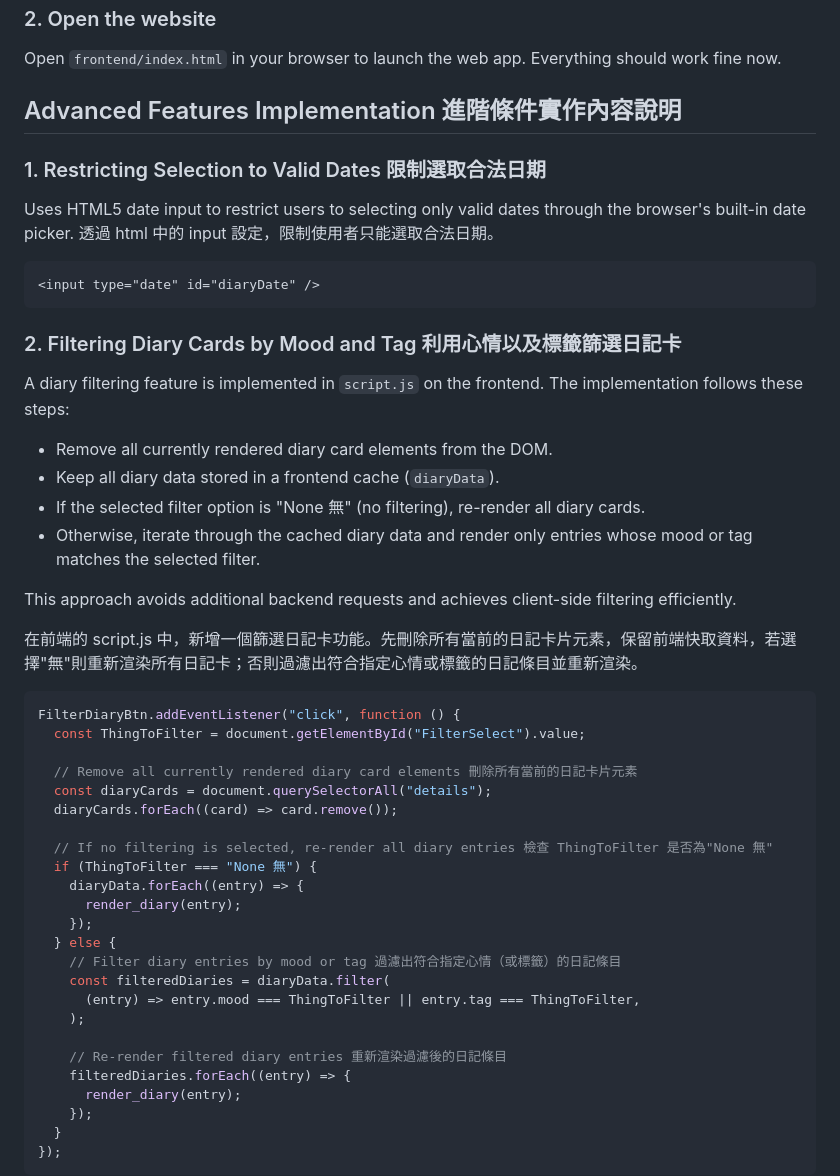
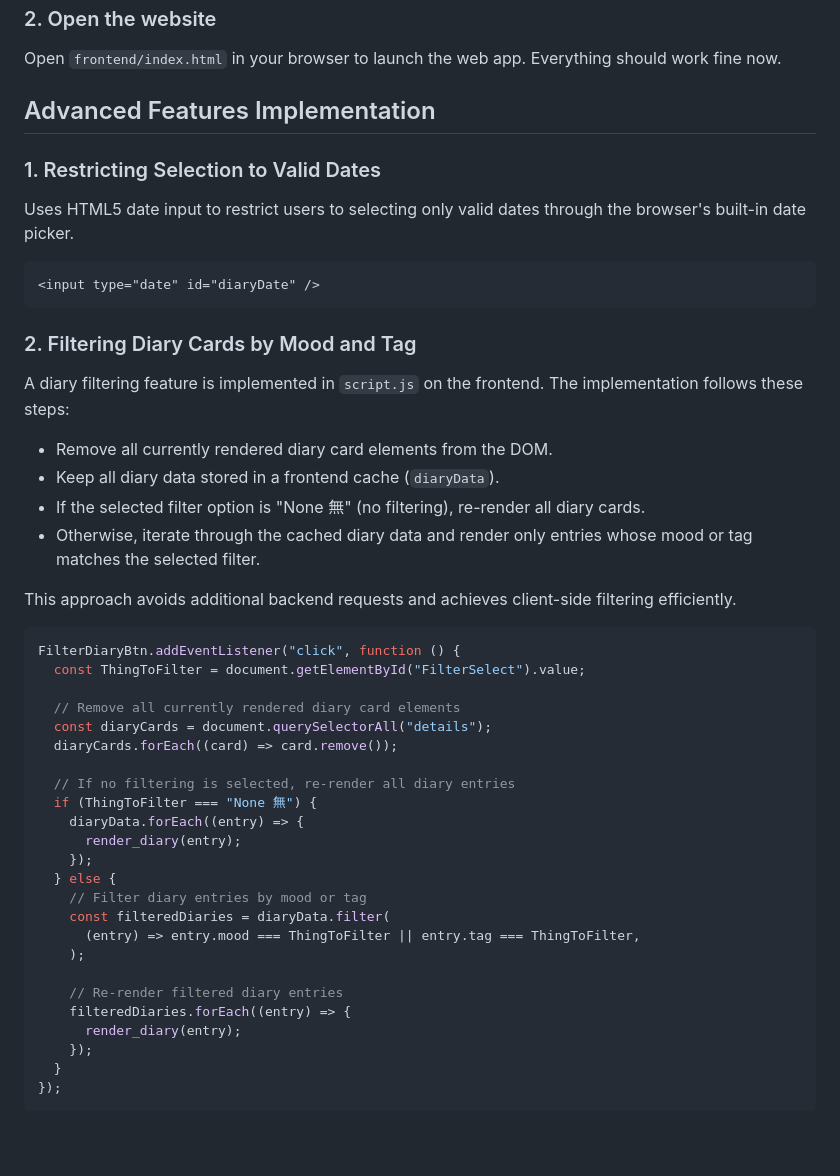
Before and after one commit to PypySplash/full-stack-diary, a Markdown page: README.md, the part around the change. Drawn GitHub-style; blank space fills up the shorter version.

Commit message:
Updated README v2
Updated section headers and removed Chinese translations for clarity.

````diff
--- a/README.md
+++ b/README.md
@@ -86,16 +86,16 @@ Open `frontend/index.html` in your browser to launch the web app. Everything sho
 
 
 
-## Advanced Features Implementation 進階條件實作內容說明
+## Advanced Features Implementation
 
-### 1. Restricting Selection to Valid Dates 限制選取合法日期
-Uses HTML5 date input to restrict users to selecting only valid dates through the browser's built-in date picker. 透過 html 中的 input 設定，限制使用者只能選取合法日期。
+### 1. Restricting Selection to Valid Dates
+Uses HTML5 date input to restrict users to selecting only valid dates through the browser's built-in date picker.
 
 ```html
 <input type="date" id="diaryDate" />
 ```
 
-### 2. Filtering Diary Cards by Mood and Tag 利用心情以及標籤篩選日記卡
+### 2. Filtering Diary Cards by Mood and Tag
 A diary filtering feature is implemented in `script.js` on the frontend. The implementation follows these steps:
 
 - Remove all currently rendered diary card elements from the DOM.
@@ -105,28 +105,26 @@ A diary filtering feature is implemented in `script.js` on the frontend. The imp
 
 This approach avoids additional backend requests and achieves client-side filtering efficiently.
 
-在前端的 script.js 中，新增一個篩選日記卡功能。先刪除所有當前的日記卡片元素，保留前端快取資料，若選擇"無"則重新渲染所有日記卡；否則過濾出符合指定心情或標籤的日記條目並重新渲染。
-
 ```javascript
 FilterDiaryBtn.addEventListener("click", function () {
   const ThingToFilter = document.getElementById("FilterSelect").value;
 
-  // Remove all currently rendered diary card elements 刪除所有當前的日記卡片元素
+  // Remove all currently rendered diary card elements
   const diaryCards = document.querySelectorAll("details");
   diaryCards.forEach((card) => card.remove());
 
-  // If no filtering is selected, re-render all diary entries 檢查 ThingToFilter 是否為"None 無"
+  // If no filtering is selected, re-render all diary entries
   if (ThingToFilter === "None 無") {
     diaryData.forEach((entry) => {
       render_diary(entry);
     });
   } else {
-    // Filter diary entries by mood or tag 過濾出符合指定心情（或標籤）的日記條目
+    // Filter diary entries by mood or tag
     const filteredDiaries = diaryData.filter(
       (entry) => entry.mood === ThingToFilter || entry.tag === ThingToFilter,
     );
 
-    // Re-render filtered diary entries 重新渲染過濾後的日記條目
+    // Re-render filtered diary entries
     filteredDiaries.forEach((entry) => {
       render_diary(entry);
     });
````
